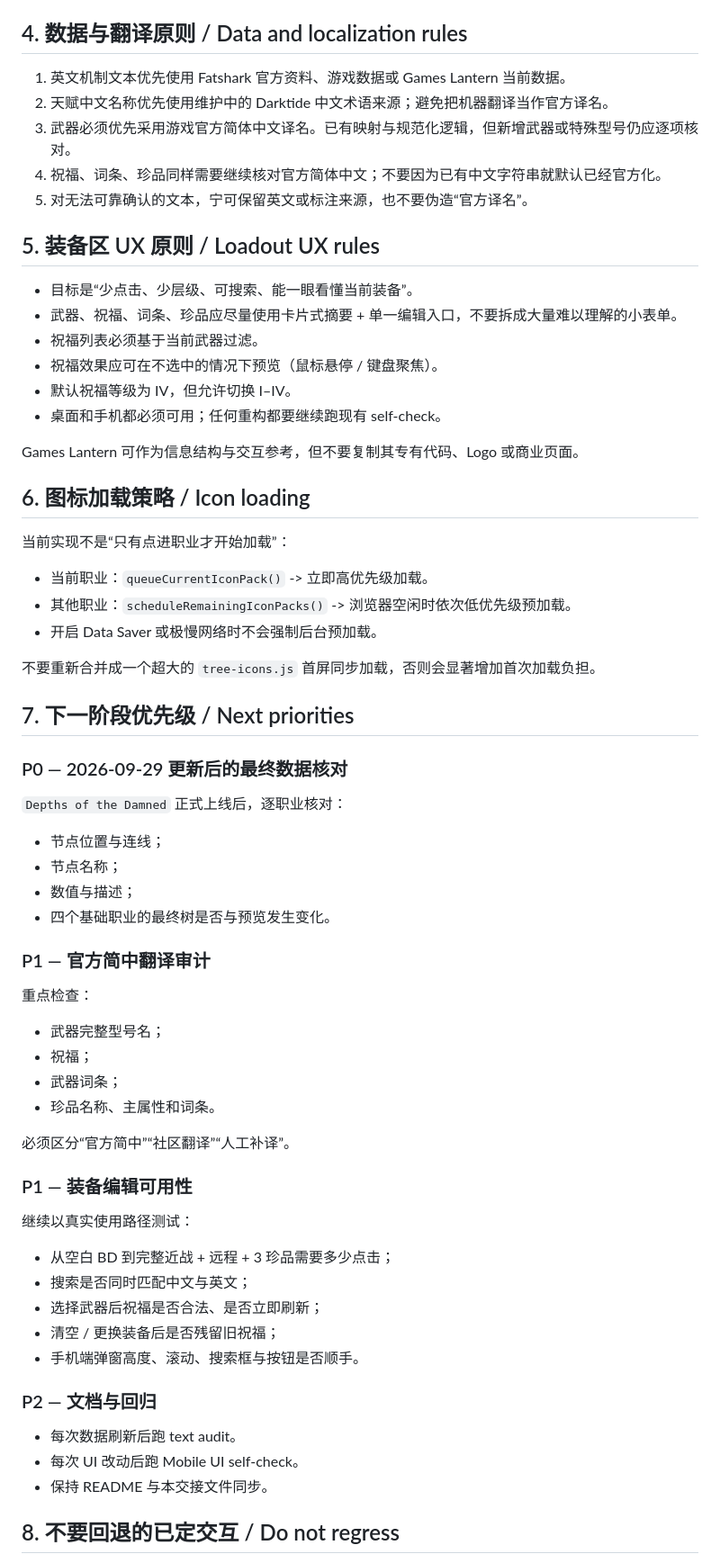
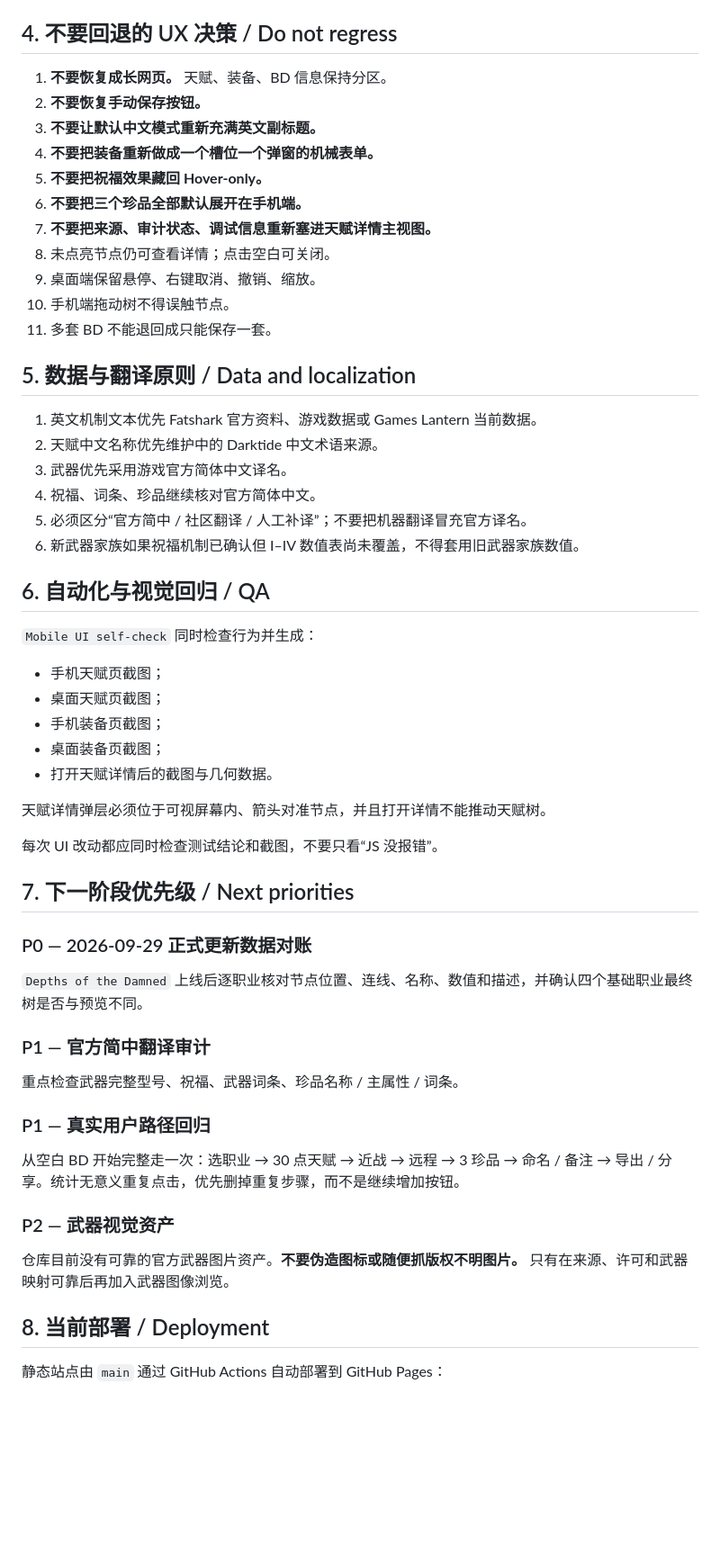
Before and after one commit to a1615439938-collab/Darktide-BD, a Markdown page: HANDOFF.md, the part around one of its changes. Shown at 90% size. Drawn GitHub-style; blank space fills up the shorter version.

Commit message:
Decouple DepthsPreview from website: restore HANDOFF.md

```diff
--- a/HANDOFF.md
+++ b/HANDOFF.md
@@ -42,64 +68,56 @@ A bilingual Darktide build planner for desktop and mobile, with talent-tree inte
 - `.github/workflows/refresh-trees.yml` — 天赋树刷新。
 
-## 4. 数据与翻译原则 / Data and localization rules
+## 4. 不要回退的 UX 决策 / Do not regress
 
-1. 英文机制文本优先使用 Fatshark 官方资料、游戏数据或 Games Lantern 当前数据。
-2. 天赋中文名称优先使用维护中的 Darktide 中文术语来源；避免把机器翻译当作官方译名。
-3. 武器必须优先采用游戏官方简体中文译名。已有映射与规范化逻辑，但新增武器或特殊型号仍应逐项核对。
-4. 祝福、词条、珍品同样需要继续核对官方简体中文；不要因为已有中文字符串就默认已经官方化。
-5. 对无法可靠确认的文本，宁可保留英文或标注来源，也不要伪造“官方译名”。
+1. **不要恢复成长网页。** 天赋、装备、BD 信息保持分区。
+2. **不要恢复手动保存按钮。**
+3. **不要让默认中文模式重新充满英文副标题。**
+4. **不要把装备重新做成一个槽位一个弹窗的机械表单。**
+5. **不要把祝福效果藏回 Hover-only。**
+6. **不要把三个珍品全部默认展开在手机端。**
+7. **不要把来源、审计状态、调试信息重新塞进天赋详情主视图。**
+8. 未点亮节点仍可查看详情；点击空白可关闭。
+9. 桌面端保留悬停、右键取消、撤销、缩放。
+10. 手机端拖动树不得误触节点。
+11. 多套 BD 不能退回成只能保存一套。
 
-## 5. 装备区 UX 原则 / Loadout UX rules
+## 5. 数据与翻译原则 / Data and localization
 
-- 目标是“少点击、少层级、可搜索、能一眼看懂当前装备”。
-- 武器、祝福、词条、珍品应尽量使用卡片式摘要 + 单一编辑入口，不要拆成大量难以理解的小表单。
-- 祝福列表必须基于当前武器过滤。
-- 祝福效果应可在不选中的情况下预览（鼠标悬停 / 键盘聚焦）。
-- 默认祝福等级为 IV，但允许切换 I–IV。
-- 桌面和手机都必须可用；任何重构都要继续跑现有 self-check。
+1. 英文机制文本优先 Fatshark 官方资料、游戏数据或 Games Lantern 当前数据。
+2. 天赋中文名称优先维护中的 Darktide 中文术语来源。
+3. 武器优先采用游戏官方简体中文译名。
+4. 祝福、词条、珍品继续核对官方简体中文。
+5. 必须区分“官方简中 / 社区翻译 / 人工补译”；不要把机器翻译冒充官方译名。
+6. 新武器家族如果祝福机制已确认但 I–IV 数值表尚未覆盖，不得套用旧武器家族数值。
 
-Games Lantern 可作为信息结构与交互参考，但不要复制其专有代码、Logo 或商业页面。
+## 6. 自动化与视觉回归 / QA
 
-## 6. 图标加载策略 / Icon loading
+`Mobile UI self-check` 同时检查行为并生成：
+- 手机天赋页截图；
+- 桌面天赋页截图；
+- 手机装备页截图；
+- 桌面装备页截图；
+- 打开天赋详情后的截图与几何数据。
 
-当前实现不是“只有点进职业才开始加载”：
+天赋详情弹层必须位于可视屏幕内、箭头对准节点，并且打开详情不能推动天赋树。
 
-- 当前职业：`queueCurrentIconPack()` -> 立即高优先级加载。
-- 其他职业：`scheduleRemainingIconPacks()` -> 浏览器空闲时依次低优先级预加载。
-- 开启 Data Saver 或极慢网络时不会强制后台预加载。
-
-不要重新合并成一个超大的 `tree-icons.js` 首屏同步加载，否则会显著增加首次加载负担。
+每次 UI 改动都应同时检查测试结论和截图，不要只看“JS 没报错”。
 
 ## 7. 下一阶段优先级 / Next priorities
 
-### P0 — 2026-09-29 更新后的最终数据核对
-`Depths of the Damned` 正式上线后，逐职业核对：
-- 节点位置与连线；
-- 节点名称；
-- 数值与描述；
-- 四个基础职业的最终树是否与预览发生变化。
+### P0 — 2026-09-29 正式更新数据对账
+`Depths of the Damned` 上线后逐职业核对节点位置、连线、名称、数值和描述，并确认四个基础职业最终树是否与预览不同。
 
 ### P1 — 官方简中翻译审计
-重点检查：
-- 武器完整型号名；
-- 祝福；
-- 武器词条；
-- 珍品名称、主属性和词条。
+重点检查武器完整型号、祝福、武器词条、珍品名称 / 主属性 / 词条。
 
-必须区分“官方简中”“社区翻译”“人工补译”。
+### P1 — 真实用户路径回归
+从空白 BD 开始完整走一次：选职业 → 30 点天赋 → 近战 → 远程 → 3 珍品 → 命名 / 备注 → 导出 / 分享。统计无意义重复点击，优先删掉重复步骤，而不是继续增加按钮。
 
-### P1 — 装备编辑可用性
-继续以真实使用路径测试：
-- 从空白 BD 到完整近战 + 远程 + 3 珍品需要多少点击；
-- 搜索是否同时匹配中文与英文；
-- 选择武器后祝福是否合法、是否立即刷新；
-- 清空 / 更换装备后是否残留旧祝福；
-- 手机端弹窗高度、滚动、搜索框与按钮是否顺手。
+### P2 — 武器视觉资产
+仓库目前没有可靠的官方武器图片资产。**不要伪造图标或随便抓版权不明图片。** 只有在来源、许可和武器映射可靠后再加入武器图像浏览。
 
-### P2 — 文档与回归
-- 每次数据刷新后跑 text audit。
-- 每次 UI 改动后跑 Mobile UI self-check。
-- 保持 README 与本交接文件同步。
+## 8. 当前部署 / Deployment
 
-## 8. 不要回退的已定交互 / Do not regress
+静态站点由 `main` 通过 GitHub Actions 自动部署到 GitHub Pages：
 
```
Also changed, not shown: other parts of HANDOFF.md (+49 -63 lines).
